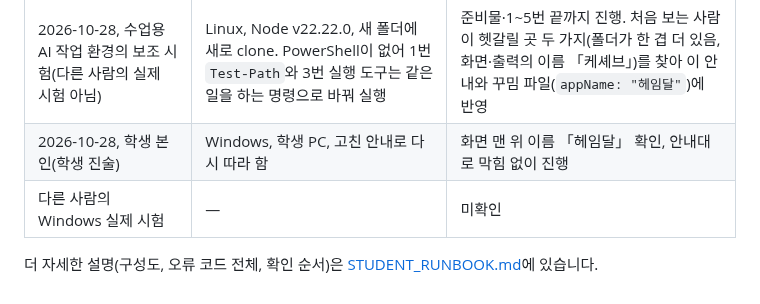
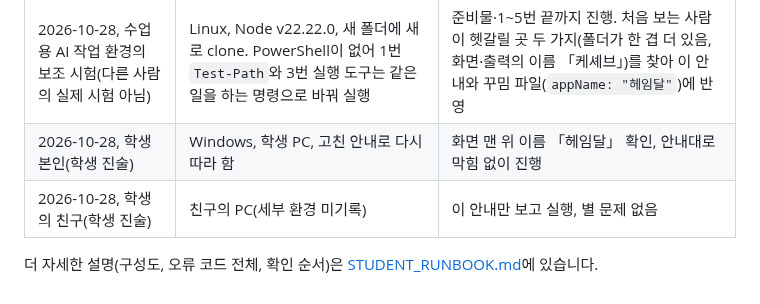
Before and after one commit to vinn81/choi-bujang-secret-vault, a Markdown page: on-client/docs/RUN_GUIDE_ONE_PAGE.md, the part around the change. Drawn GitHub-style.

Commit message:
총공세 5일차: 친구가 실행 안내만 보고 실행한 결과 기록
Co-Authored-By: Claude Opus 5.5 <noreply@anthropic.com>
Claude-Session: https://claude.ai/code/session_018QeCp6ZJU1uD428CDVJytD

```diff
--- a/on-client/docs/RUN_GUIDE_ONE_PAGE.md
+++ b/on-client/docs/RUN_GUIDE_ONE_PAGE.md
@@ -85,6 +85,6 @@ AI 연결·계정 승인은 이 안내 범위가 아닙니다. 누르지 않아
 |---|---|---|
 | 2026-10-28, 수업용 AI 작업 환경의 보조 시험(다른 사람의 실제 시험 아님) | Linux, Node v22.22.0, 새 폴더에 새로 clone. PowerShell이 없어 1번 `Test-Path`와 3번 실행 도구는 같은 일을 하는 명령으로 바꿔 실행 | 준비물·1~5번 끝까지 진행. 처음 보는 사람이 헷갈릴 곳 두 가지(폴더가 한 겹 더 있음, 화면·출력의 이름 「케셰브」)를 찾아 이 안내와 꾸밈 파일(`appName: "헤임달"`)에 반영 |
 | 2026-10-28, 학생 본인(학생 진술) | Windows, 학생 PC, 고친 안내로 다시 따라 함 | 화면 맨 위 이름 「헤임달」 확인, 안내대로 막힘 없이 진행 |
-| 다른 사람의 Windows 실제 시험 | — | 미확인 |
+| 2026-10-28, 학생의 친구(학생 진술) | 친구의 PC(세부 환경 미기록) | 이 안내만 보고 실행, 별 문제 없음 |
 
 더 자세한 설명(구성도, 오류 코드 전체, 확인 순서)은 [STUDENT_RUNBOOK.md](STUDENT_RUNBOOK.md)에 있습니다.
```
